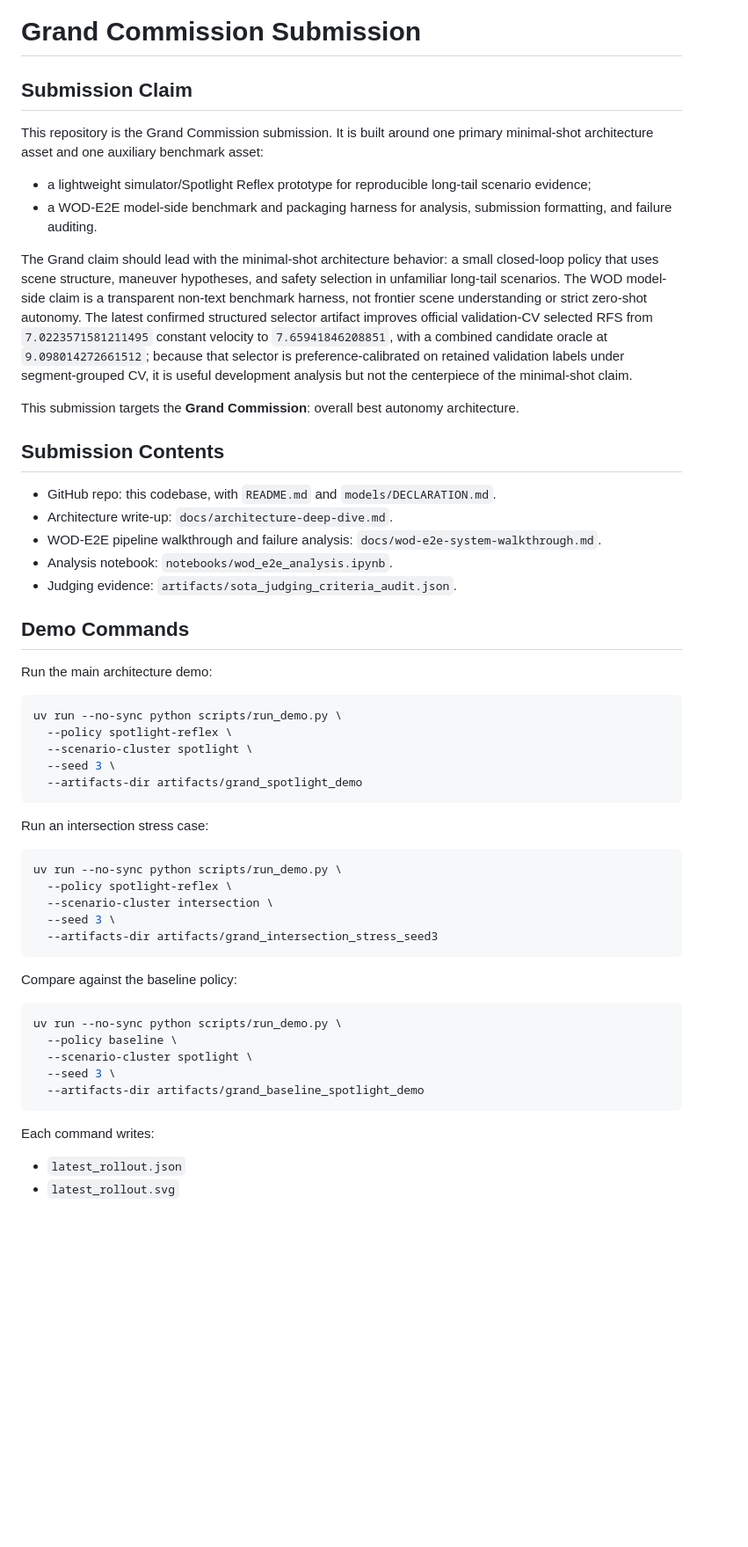
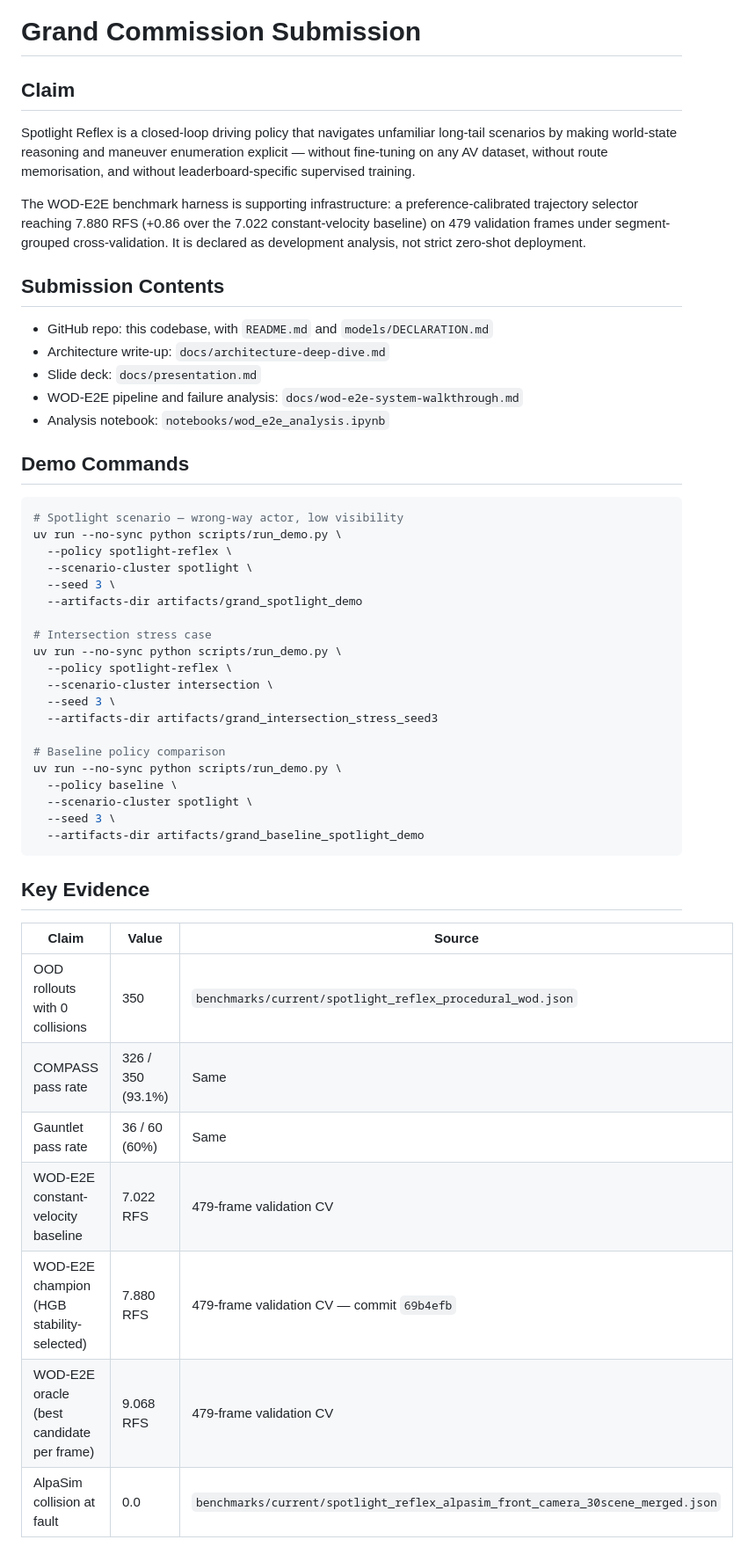
Before and after one commit to amtellezfernandez/minimal-shot-av, a Markdown page: docs/grand-submission.md, the part around one of its changes. Shown at 88% size. Drawn GitHub-style; blank space fills up the shorter version.

````diff
--- a/docs/grand-submission.md
+++ b/docs/grand-submission.md
@@ -1,61 +1,43 @@
 # Grand Commission Submission
 
-## Submission Claim
+## Claim
 
-This repository is the Grand Commission submission. It is built around one
-primary minimal-shot architecture asset and one auxiliary benchmark asset:
+Spotlight Reflex is a closed-loop driving policy that navigates unfamiliar long-tail
+scenarios by making world-state reasoning and maneuver enumeration explicit — without
+fine-tuning on any AV dataset, without route memorisation, and without
+leaderboard-specific supervised training.
 
-- a lightweight simulator/Spotlight Reflex prototype for reproducible long-tail
-  scenario evidence;
-- a WOD-E2E model-side benchmark and packaging harness for analysis,
-  submission formatting, and failure auditing.
-
-The Grand claim should lead with the minimal-shot architecture behavior: a small
-closed-loop policy that uses scene structure, maneuver hypotheses, and safety
-selection in unfamiliar long-tail scenarios. The WOD model-side claim is a
-transparent non-text benchmark harness, not frontier scene understanding or
-strict zero-shot autonomy. The latest confirmed structured selector artifact
-improves official validation-CV selected RFS from `7.0223571581211495` constant
-velocity to `7.65941846208851`, with a combined candidate oracle at
-`9.098014272661512`; because that selector is preference-calibrated on retained
-validation labels under segment-grouped CV, it is useful development analysis
-but not the centerpiece of the minimal-shot claim.
-
-This submission targets the **Grand Commission**: overall best autonomy architecture.
+The WOD-E2E benchmark harness is supporting infrastructure: a preference-calibrated
+trajectory selector reaching 7.880 RFS (+0.86 over the 7.022 constant-velocity
+baseline) on 479 validation frames under segment-grouped cross-validation. It is
+declared as development analysis, not strict zero-shot deployment.
 
 ## Submission Contents
 
-- GitHub repo: this codebase, with `README.md` and `models/DECLARATION.md`.
-- Architecture write-up: `docs/architecture-deep-dive.md`.
-- WOD-E2E pipeline walkthrough and failure analysis: `docs/wod-e2e-system-walkthrough.md`.
-- Analysis notebook: `notebooks/wod_e2e_analysis.ipynb`.
-- Judging evidence: `artifacts/sota_judging_criteria_audit.json`.
+- GitHub repo: this codebase, with `README.md` and `models/DECLARATION.md`
+- Architecture write-up: `docs/architecture-deep-dive.md`
+- Slide deck: `docs/presentation.md`
+- WOD-E2E pipeline and failure analysis: `docs/wod-e2e-system-walkthrough.md`
+- Analysis notebook: `notebooks/wod_e2e_analysis.ipynb`
 
 ## Demo Commands
 
-Run the main architecture demo:
-
 ```bash
+# Spotlight scenario — wrong-way actor, low visibility
 uv run --no-sync python scripts/run_demo.py \
   --policy spotlight-reflex \
   --scenario-cluster spotlight \
   --seed 3 \
   --artifacts-dir artifacts/grand_spotlight_demo
-```
 
-Run an intersection stress case:
-
-```bash
+# Intersection stress case
 uv run --no-sync python scripts/run_demo.py \
   --policy spotlight-reflex \
   --scenario-cluster intersection \
   --seed 3 \
   --artifacts-dir artifacts/grand_intersection_stress_seed3
-```
 
-Compare against the baseline policy:
-
-```bash
+# Baseline policy comparison
 uv run --no-sync python scripts/run_demo.py \
   --policy baseline \
   --scenario-cluster spotlight \
@@ -63,8 +45,15 @@ uv run --no-sync python scripts/run_demo.py \
   --artifacts-dir artifacts/grand_baseline_spotlight_demo
 ```
 
-Each command writes:
+## Key Evidence
 
-- `latest_rollout.json`
-- `latest_rollout.svg`
+| Claim | Value | Source |
+|-------|-------|--------|
+| OOD rollouts with 0 collisions | 350 | `benchmarks/current/spotlight_reflex_procedural_wod.json` |
+| COMPASS pass rate | 326 / 350 (93.1%) | Same |
+| Gauntlet pass rate | 36 / 60 (60%) | Same |
+| WOD-E2E constant-velocity baseline | 7.022 RFS | 479-frame validation CV |
+| WOD-E2E champion (HGB stability-selected) | 7.880 RFS | 479-frame validation CV — commit `69b4efb` |
+| WOD-E2E oracle (best candidate per frame) | 9.068 RFS | 479-frame validation CV |
+| AlpaSim collision at fault | 0.0 | `benchmarks/current/spotlight_reflex_alpasim_front_camera_30scene_merged.json` |
 
````
Also changed, not shown: other parts of docs/grand-submission.md (+12 -50 lines), README.md (+4 -3 lines), docs/presentation.md (added, +255 -0 lines).
